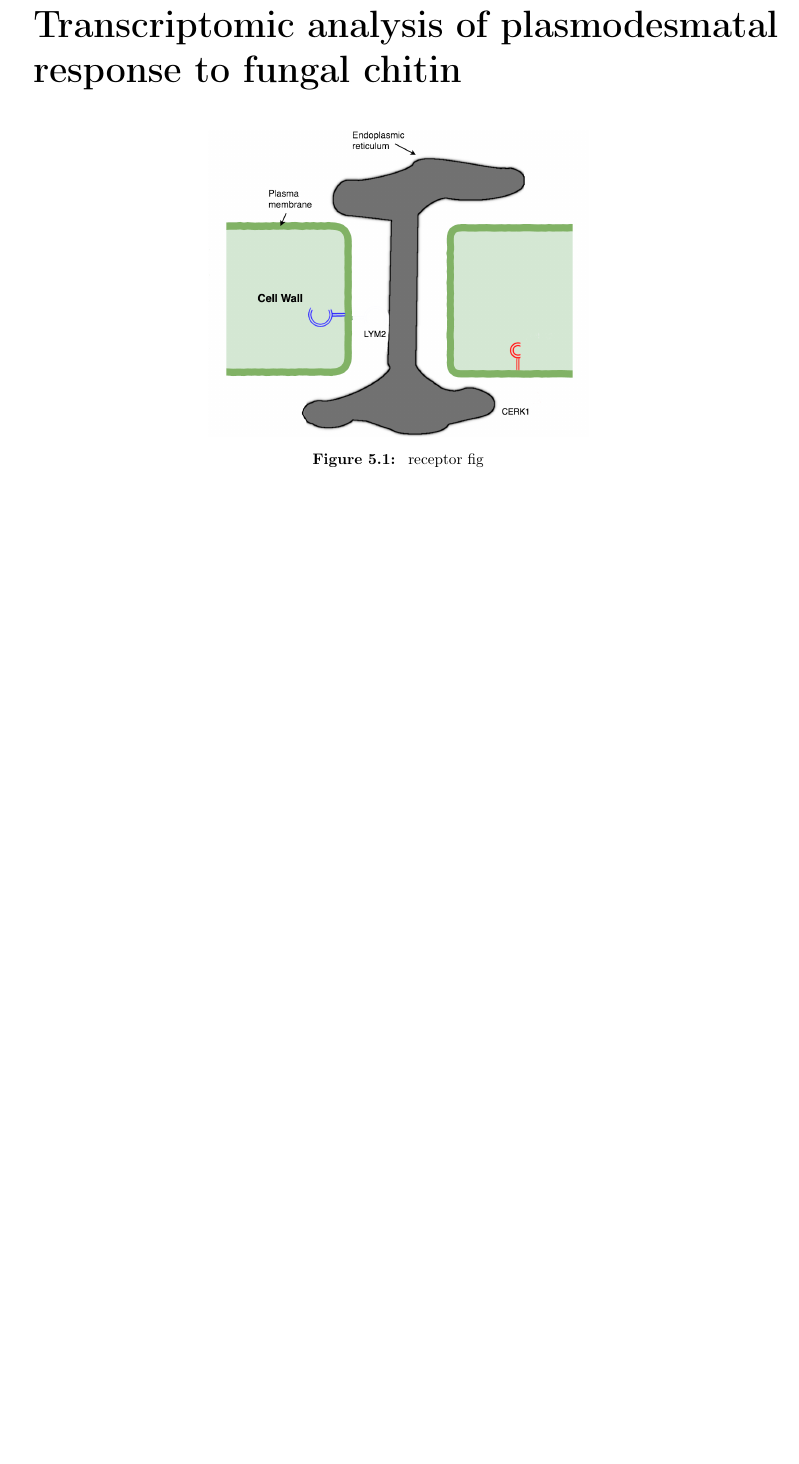
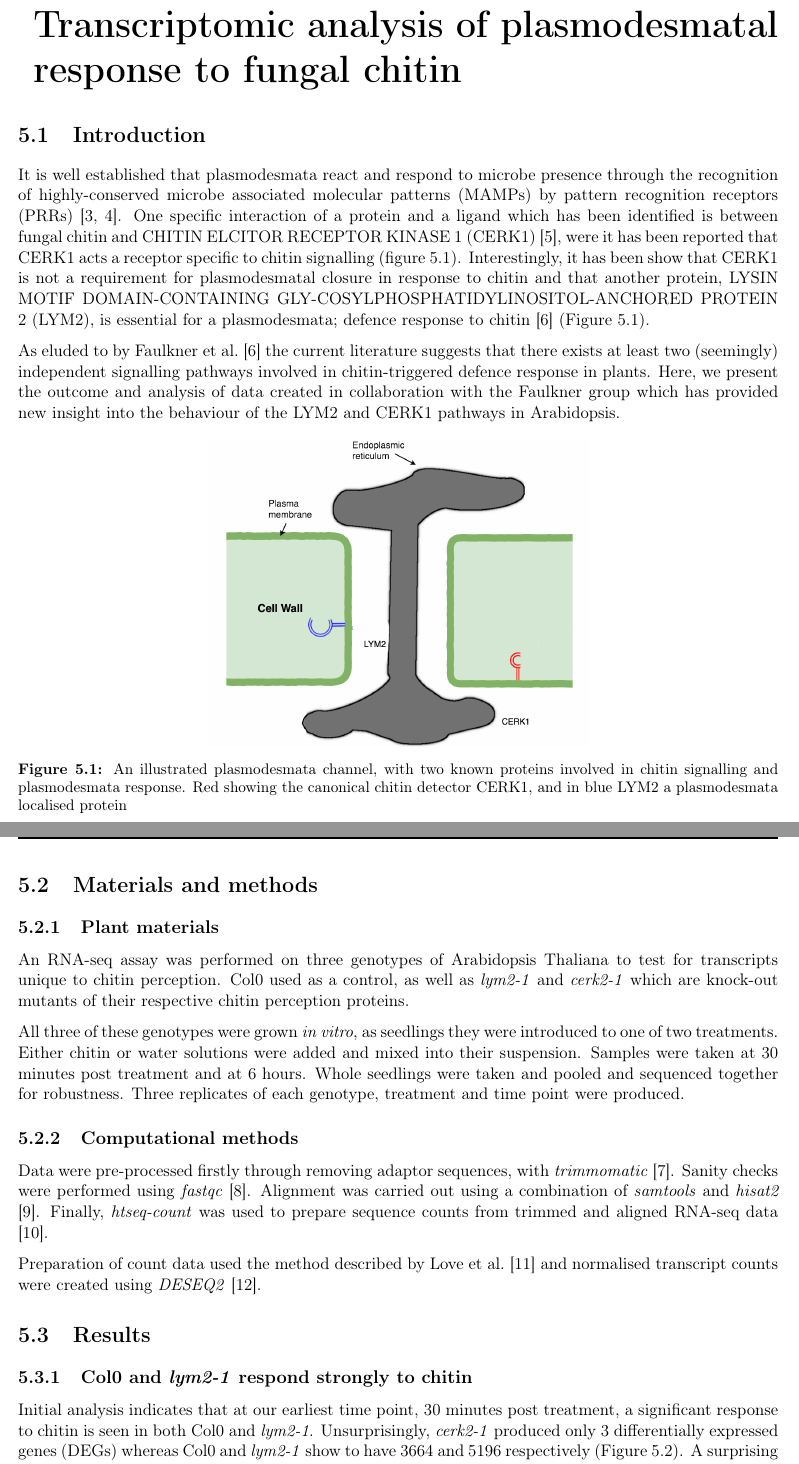
Before and after one commit to SirSharpest/thesis, a LaTeX thesis (main.tex, which reads chapters/rnaseq.tex): part of page 15 of 25 before the commit and two parts of pages 15 and 16 of 27 after it, the two joined at a grey line, cut so that both start at the same text, the shorter picture padded with empty space. Compiled offline with pdfLaTeX.

Commit message:
Materials and methods done for rnaseq

```diff
--- a/chapters/rnaseq.tex
+++ b/chapters/rnaseq.tex
@@ -5,9 +5,75 @@
 \chapter{Transcriptomic analysis of plasmodesmatal response to fungal chitin}
 \label{cha:transcripts}
 
+\section{Introduction}
+It is well established that plasmodesmata react and respond to microbe presence
+through the recognition of highly-conserved microbe associated molecular
+patterns (MAMPs) by pattern recognition receptors (PRRs)
+\cite{zipfelPlantPatternrecognitionReceptors2014a,
+  chevalPlasmodesmalRegulationPlant2018}. One specific interaction of a protein
+and a ligand which has been identified is between fungal chitin and CHITIN
+ELCITOR RECEPTOR KINASE 1 (CERK1) \cite{miyaCERK1LysMReceptor2007}, were it has
+been reported that CERK1 acts a receptor specific to chitin signalling (figure
+\ref{fig:receptors}). Interestingly, it has been show that CERK1 is not a
+requirement for plasmodesmatal closure in response to chitin and that another
+protein, LYSIN MOTIF DOMAIN-CONTAINING GLY-COSYLPHOSPHATIDYLINOSITOL-ANCHORED
+PROTEIN 2 (LYM2), is essential for a plasmodesmata; defence response to chitin
+\cite{Faulkner2013} (Figure \ref{fig:receptors}).
+
+As eluded to by \citet{Faulkner2013} the current literature suggests that there
+exists at least two (seemingly) independent signalling pathways involved in
+chitin-triggered defence response in plants. Here, we present the outcome and
+analysis of data created in collaboration with the Faulkner group which has
+provided new insight into the behaviour of the LYM2 and CERK1 pathways in
+Arabidopsis.
+
 
 \begin{figure}[ht]
   \centering
   \includegraphics[width=0.5\columnwidth]{figures/original desmotubule.png}
-  \caption{\label{fig:receptors} receptor fig}
+  \caption{\label{fig:receptors}An illustrated plasmodesmata channel, with two
+    known proteins involved in chitin signalling and plasmodesmata response. Red
+  showing the canonical chitin detector CERK1, and in blue LYM2 a plasmodesmata
+  localised protein}
 \end{figure}
+
+\section{Materials and methods}
+
+\subsection{Plant materials}
+An RNA-seq assay was performed on three genotypes of Arabidopsis Thaliana to
+test for transcripts unique to chitin perception. Col0 used as a control,
+as well as \textit{lym2-1} and \textit{cerk2-1} which are knock-out mutants of
+their respective chitin perception proteins.
+
+All three of these genotypes were grown \textit{in vitro}, as seedlings they
+were introduced to one of two treatments. Either chitin or water solutions were
+added and mixed into their suspension. Samples were taken at 30 minutes post
+treatment and at 6 hours. Whole seedlings were taken and pooled and sequenced
+together for robustness. Three replicates of each genotype, treatment and time
+point were produced.
+
+
+\subsection{Computational methods}
+
+Data were pre-processed firstly through removing adaptor sequences, with
+\textit{trimmomatic} \cite{bolgerTrimmomaticFlexibleTrimmer2014}. Sanity checks
+were performed using \textit{fastqc} \cite{andrewsBabrahamBioinformaticsFastQC}.
+Alignment was carried out using a combination of \textit{samtools} and
+\textit{hisat2} \cite{liSequenceAlignmentMap2009}. Finally, \textit{htseq-count} was used to prepare sequence
+counts from trimmed and aligned RNA-seq data \cite{kimHISATFastSpliced2015}.
+
+Preparation of count data used the method described by
+\citet{loveModeratedEstimationFold2014a} and normalised transcript counts were
+created using \textit{DESEQ2} \cite{piperCountNormalizationDESeq22017}.
+
+\section{Results}
+\label{sec:seqresults}
+
+\subsection{Col0 and \textit{lym2-1} respond strongly to chitin}
+
+
+Initial analysis indicates that at our earliest time point, 30 minutes post
+treatment, a significant response to chitin is seen in both Col0 and
+\textit{lym2-1}. Unsurprisingly, \textit{cerk2-1} produced only 3 differentially
+expressed genes (DEGs) whereas Col0 and \textit{lym2-1} show to have 3664 and
+5196 respectively (Figure \ref{fig:05hrDEGs}). A surprising result is seen in that the
```
Also changed, not shown: chapters/rnaseq.tex (4 more changed lines).
